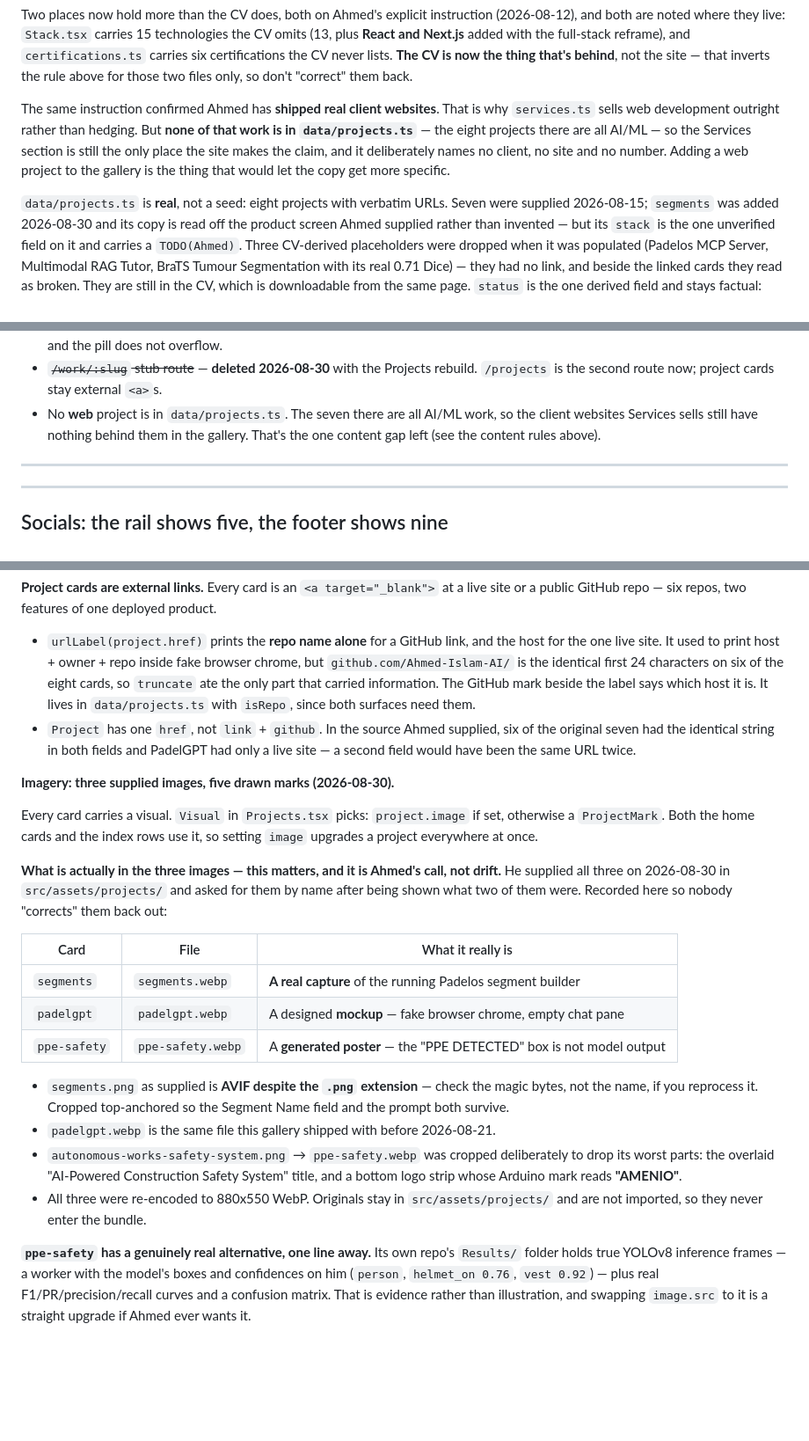
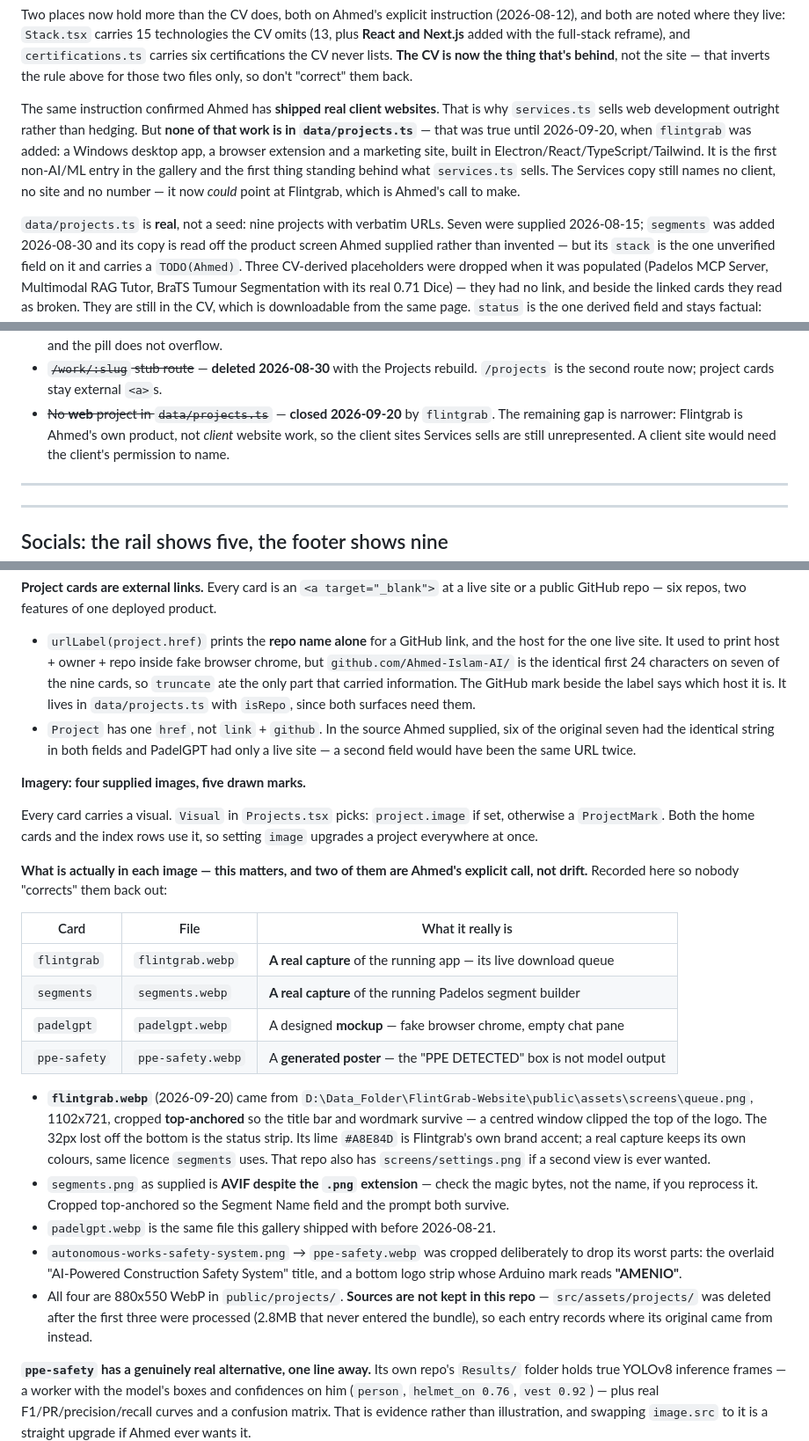
Before and after one commit to Ahmed-Islam-AI/Ahmed-Islam-Portfolio, a Markdown page: CLAUDE.md, 3 parts joined by grey strips. Shown at 88% size. Drawn GitHub-style; blank space fills up the shorter version.

Commit message:
feat: add Flintgrab project to gallery and update project count in data/projects.ts

```diff
--- a/CLAUDE.md
+++ b/CLAUDE.md
@@ -115,13 +115,14 @@ inverts the rule above for those two files only, so don't "correct" them back.
 
 The same instruction confirmed Ahmed has **shipped real client websites**. That is
 why `services.ts` sells web development outright rather than hedging. But **none of
-that work is in `data/projects.ts`** — the eight projects there are all AI/ML —
-so the Services section is still the only place the
-site makes the claim, and it deliberately names no client, no site and no number.
-Adding a web project to the gallery is the thing that would let the copy get more
-specific.
+that work is in `data/projects.ts`** — that was true until 2026-09-20, when
+`flintgrab` was added: a Windows desktop app, a browser extension and a
+marketing site, built in Electron/React/TypeScript/Tailwind. It is the first
+non-AI/ML entry in the gallery and the first thing standing behind what
+`services.ts` sells. The Services copy still names no client, no site and no
+number — it now *could* point at Flintgrab, which is Ahmed's call to make.
 
-`data/projects.ts` is **real**, not a seed: eight projects with verbatim URLs.
+`data/projects.ts` is **real**, not a seed: nine projects with verbatim URLs.
 Seven were supplied 2026-08-15; `segments` was added 2026-08-30 and its copy is
 read off the product screen Ahmed supplied rather than invented — but its
 `stack` is the one unverified field on it and carries a `TODO(Ahmed)`.
@@ -216,9 +217,10 @@ Link annotations do not survive this, so hyperlink targets are not recoverable.
   and the link row, and the pill does not overflow.
 - ~~`/work/:slug` stub route~~ — **deleted 2026-08-30** with the Projects rebuild.
   `/projects` is the second route now; project cards stay external `<a>`s.
-- No **web** project is in `data/projects.ts`. The seven there are all AI/ML work,
-  so the client websites Services sells still have nothing behind them in the
-  gallery. That's the one content gap left (see the content rules above).
+- ~~No **web** project in `data/projects.ts`~~ — **closed 2026-09-20** by
+  `flintgrab`. The remaining gap is narrower: Flintgrab is Ahmed's own product,
+  not *client* website work, so the client sites Services sells are still
+  unrepresented. A client site would need the client's permission to name.
 
 ---
 
@@ -628,30 +638,36 @@ live site or a public GitHub repo — six repos, two features of one deployed pr
 - `urlLabel(project.href)` prints the **repo name alone** for a GitHub link, and
   the host for the one live site. It used to print host + owner + repo inside
   fake browser chrome, but `github.com/Ahmed-Islam-AI/` is the identical first
-  24 characters on six of the eight cards, so `truncate` ate the only part that
+  24 characters on seven of the nine cards, so `truncate` ate the only part that
   carried information. The GitHub mark beside the label says which host it is.
   It lives in `data/projects.ts` with `isRepo`, since both surfaces need them.
 - `Project` has one `href`, not `link` + `github`. In the source Ahmed supplied,
   six of the original seven had the identical string in both fields and PadelGPT had only a
   live site — a second field would have been the same URL twice.
 
-**Imagery: three supplied images, five drawn marks (2026-08-30).**
+**Imagery: four supplied images, five drawn marks.**
 
 Every card carries a visual. `Visual` in `Projects.tsx` picks: `project.image` if
 set, otherwise a `ProjectMark`. Both the home cards and the index rows use it, so
 setting `image` upgrades a project everywhere at once.
 
-**What is actually in the three images — this matters, and it is Ahmed's call,
-not drift.** He supplied all three on 2026-08-30 in `src/assets/projects/` and
-asked for them by name after being shown what two of them were. Recorded here so
-nobody "corrects" them back out:
+**What is actually in each image — this matters, and two of them are Ahmed's
+explicit call, not drift.** Recorded here so nobody "corrects" them back out:
 
 | Card | File | What it really is |
 | --- | --- | --- |
+| `flintgrab` | `flintgrab.webp` | **A real capture** of the running app — its live download queue |
 | `segments` | `segments.webp` | **A real capture** of the running Padelos segment builder |
 | `padelgpt` | `padelgpt.webp` | A designed **mockup** — fake browser chrome, empty chat pane |
 | `ppe-safety` | `ppe-safety.webp` | A **generated poster** — the "PPE DETECTED" box is not model output |
 
+- **`flintgrab.webp`** (2026-09-20) came from
+  `D:\Data_Folder\FlintGrab-Website\public\assets\screens\queue.png`, 1102x721,
+  cropped **top-anchored** so the title bar and wordmark survive — a centred
+  window clipped the top of the logo. The 32px lost off the bottom is the status
+  strip. Its lime `#A8E84D` is Flintgrab's own brand accent; a real capture keeps
+  its own colours, same licence `segments` uses. That repo also has
+  `screens/settings.png` if a second view is ever wanted.
 - `segments.png` as supplied is **AVIF despite the `.png` extension** — check the
   magic bytes, not the name, if you reprocess it. Cropped top-anchored so the
   Segment Name field and the prompt both survive.
@@ -660,8 +676,10 @@ nobody "corrects" them back out:
   deliberately to drop its worst parts: the overlaid "AI-Powered Construction
   Safety System" title, and a bottom logo strip whose Arduino mark reads
   **"AMENIO"**.
-- All three were re-encoded to 880x550 WebP. Originals stay in
-  `src/assets/projects/` and are not imported, so they never enter the bundle.
+- All four are 880x550 WebP in `public/projects/`. **Sources are not kept in this
+  repo** — `src/assets/projects/` was deleted after the first three were
+  processed (2.8MB that never entered the bundle), so each entry records where
+  its original came from instead.
 
 **`ppe-safety` has a genuinely real alternative, one line away.** Its own repo's
 `Results/` folder holds true YOLOv8 inference frames — a worker with the model's
```
Also changed, not shown: other parts of CLAUDE.md (+15 -6 lines).
